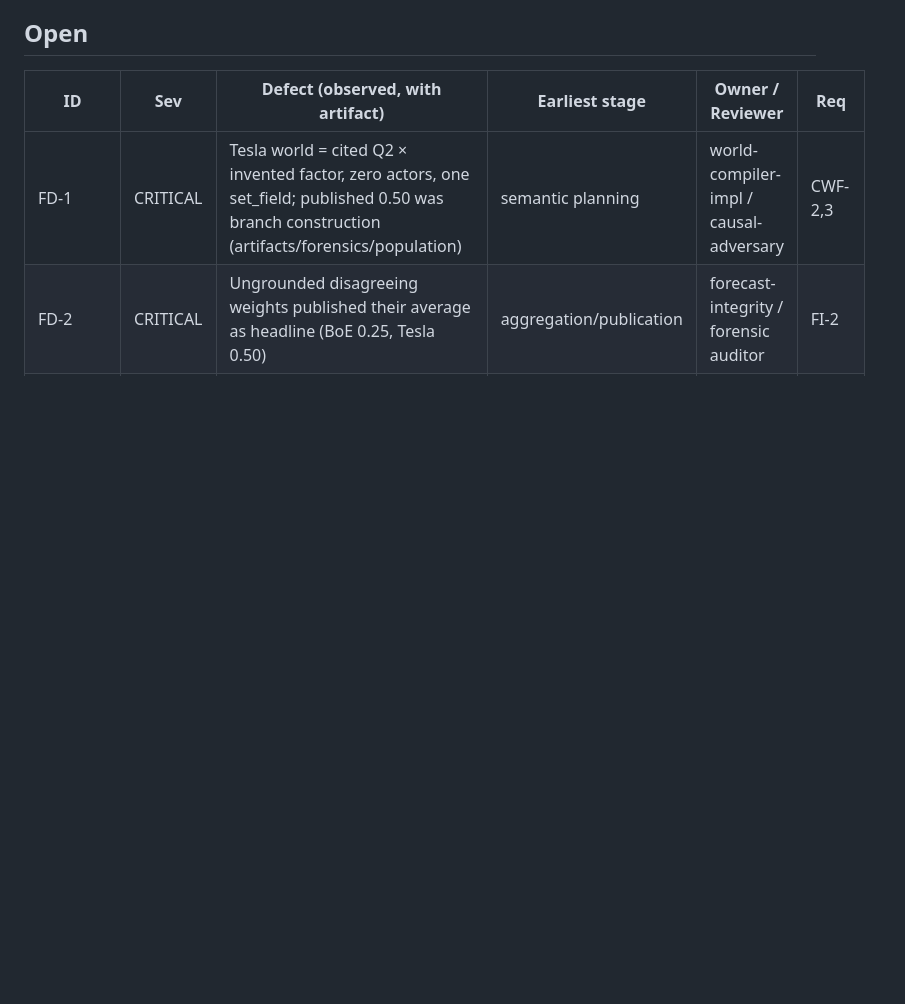
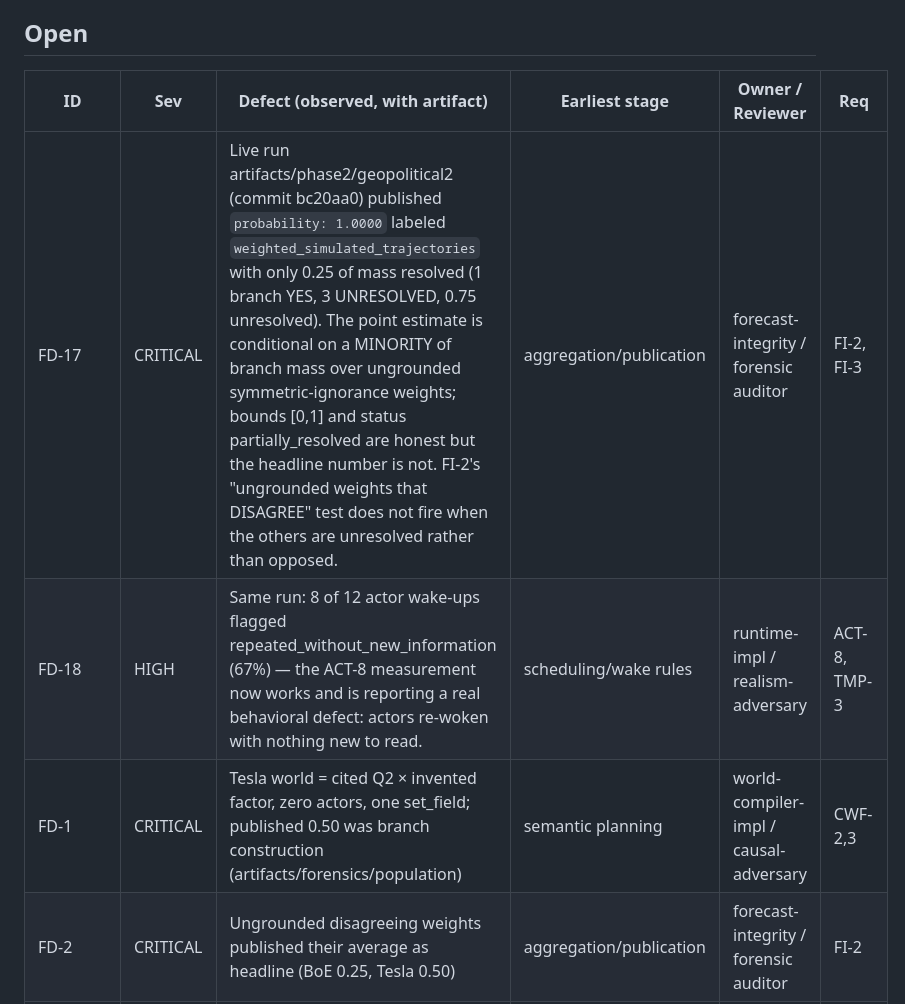
Before and after one commit to fnstggl/SWORLDMODEL-CORE, a Markdown page: docs/DEFECT_REGISTER.md, the part around the change. Drawn GitHub-style; blank space fills up the shorter version.

Commit message:
FD-17/FD-18: a live run published 1.0 on a quarter of its mass; 67% of wakes had nothing new
FD-17 CRITICAL, observed at bc20aa0 in artifacts/phase2/geopolitical2:
one branch resolved YES, three UNRESOLVED, and the run published
probability 1.0000 under weighted_simulated_trajectories. The estimate
is conditional on 25% of branch mass over ungrounded symmetric-ignorance
weights. FI-2's disagreement test cannot catch it because the other
branches are unresolved rather than opposed — the publication gate must
also suppress a point estimate whose resolved mass is a minority.

FD-18 HIGH: the repaired ACT-8 measurement immediately earned its keep —
8 of 12 wake-ups on that run carried nothing newly noticed.

Co-Authored-By: Claude Fable 5 <noreply@anthropic.com>
Claude-Session: https://claude.ai/code/session_014XszdaDCJaDCyAEZD2fA6L

```diff
--- a/docs/DEFECT_REGISTER.md
+++ b/docs/DEFECT_REGISTER.md
@@ -10,6 +10,8 @@ MEDIUM, LOW.
 
 | ID | Sev | Defect (observed, with artifact) | Earliest stage | Owner / Reviewer | Req |
 | --- | --- | --- | --- | --- | --- |
+| FD-17 | CRITICAL | Live run artifacts/phase2/geopolitical2 (commit bc20aa0) published `probability: 1.0000` labeled `weighted_simulated_trajectories` with only 0.25 of mass resolved (1 branch YES, 3 UNRESOLVED, 0.75 unresolved). The point estimate is conditional on a MINORITY of branch mass over ungrounded symmetric-ignorance weights; bounds [0,1] and status partially_resolved are honest but the headline number is not. FI-2's "ungrounded weights that DISAGREE" test does not fire when the others are unresolved rather than opposed. | aggregation/publication | forecast-integrity / forensic auditor | FI-2, FI-3 |
+| FD-18 | HIGH | Same run: 8 of 12 actor wake-ups flagged repeated_without_new_information (67%) — the ACT-8 measurement now works and is reporting a real behavioral defect: actors re-woken with nothing new to read. | scheduling/wake rules | runtime-impl / realism-adversary | ACT-8, TMP-3 |
 | FD-1 | CRITICAL | Tesla world = cited Q2 × invented factor, zero actors, one set_field; published 0.50 was branch construction (artifacts/forensics/population) | semantic planning | world-compiler-impl / causal-adversary | CWF-2,3 |
 | FD-2 | CRITICAL | Ungrounded disagreeing weights published their average as headline (BoE 0.25, Tesla 0.50) | aggregation/publication | forecast-integrity / forensic auditor | FI-2 |
 | FD-3 | CRITICAL | Threshold-straddling invented alternatives (0.8/1.05 vs break-even 0.8331) undetected end-to-end | semantic validation | world-compiler-impl / causal-adversary | CWF-4, FI-5 |
```
